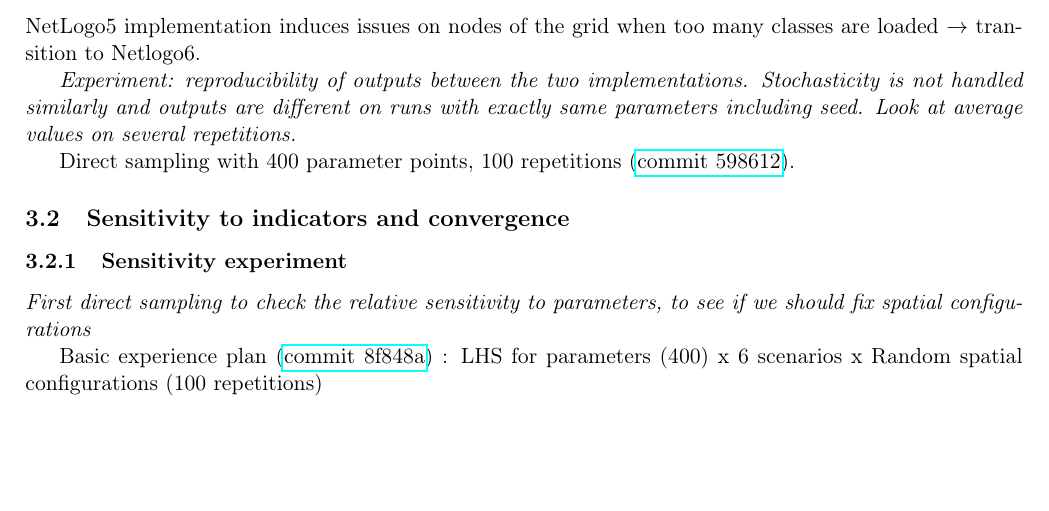
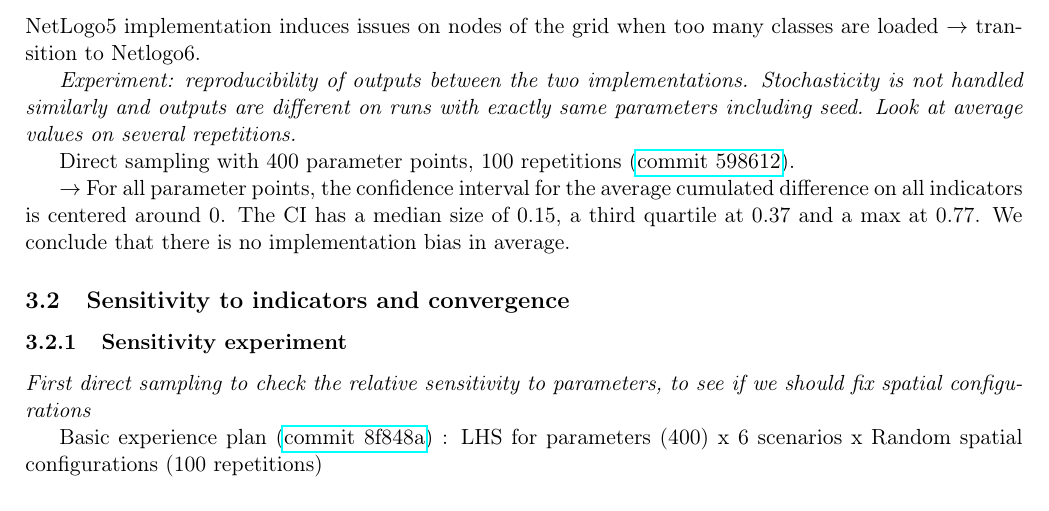
Before and after one commit to JusteRaimbault/Governance, a LaTeX document (Docs/Luti/Exploration/luti.tex): part of page 3 of 6, cut so that both start at the same text, the shorter picture padded with empty space. Compiled offline with pdfLaTeX.

Commit message:
verif_implementationbias_nl6

```diff
--- a/Docs/Luti/Exploration/luti.tex
+++ b/Docs/Luti/Exploration/luti.tex
@@ -138,6 +138,12 @@ NetLogo5 implementation induces issues on nodes of the grid when too many classe
 
 Direct sampling with 400 parameter points, 100 repetitions (\href{https://github.com/JusteRaimbault/Governance/commit/598612118729afe4d606880582027f9cbb3a2b03}{commit 598612}).
 
+% summary(sres$maxdiff-sres$mindiff)
+%     Min.   1st Qu.    Median      Mean   3rd Qu.      Max.
+%0.0001639 0.0557371 0.1560541 0.2346269 0.3774427 0.7730943
+
+$\rightarrow$ For all parameter points, the confidence interval for the average cumulated difference on all indicators is centered around 0. The CI has a median size of 0.15, a third quartile at 0.37 and a max at 0.77. We conclude that there is no implementation bias in average.
+
 
 \subsection{Sensitivity to indicators and convergence}
 
```
Also changed, not shown: Results/Luti/20180504_114240_IMPL/totaldiff_distrib.png (added), 1 other file.
